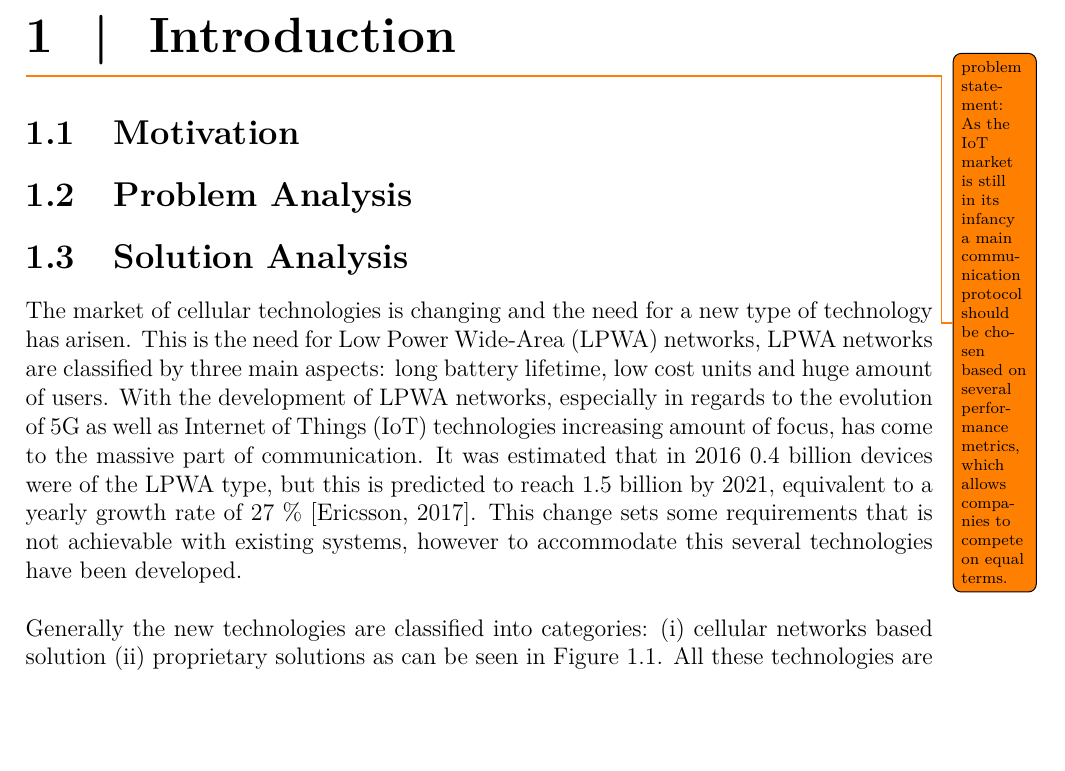
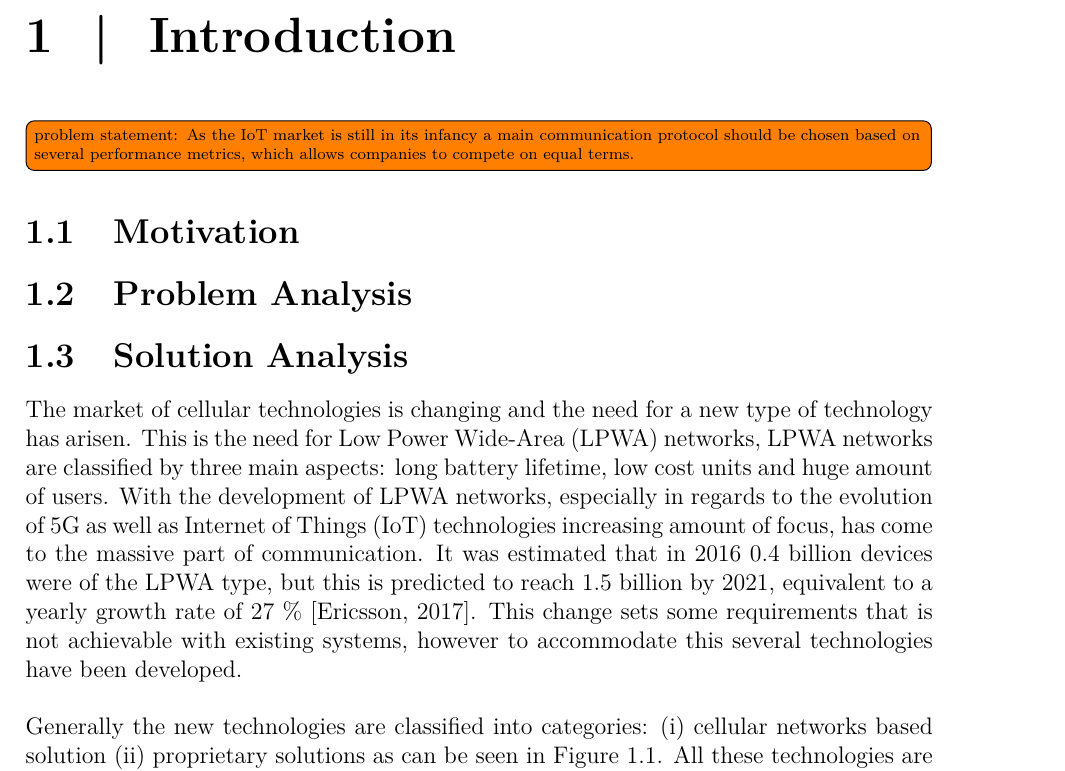
Before and after one commit to tkjj13/P8, a LaTeX thesis (P9-10/report/main.tex, which reads P9-10/report/setup/preamble.tex): part of page 12 of 62, cut so that both start at the same text, the shorter picture padded with empty space. Compiled offline with pdfLaTeX; TikZ figures are drawn from their code, not taken from saved files.

Commit message:
test done

```diff
--- a/P9-10/report/setup/preamble.tex
+++ b/P9-10/report/setup/preamble.tex
@@ -174,10 +174,11 @@
 \usepackage[
   %disable, %turn off todonotes
   colorinlistoftodos, %enable a coloured square in the list of todos
-  %inline,
+  % inline,
   textwidth=15mm, %set the width of the todonotes
   textsize=scriptsize, %size of the text in the todonotes
   ]{todonotes}
+  \presetkeys{todonotes}{inline}{}
 \setlength{\marginparwidth}{2cm}
 \newcommand{\todocheck}[1]{\todo[color=green!40, author=Check]{#1}}
 \newcommand{\todojens}[1]{\todo[color=red!40, author=Jens, inline]{#1}}
```
